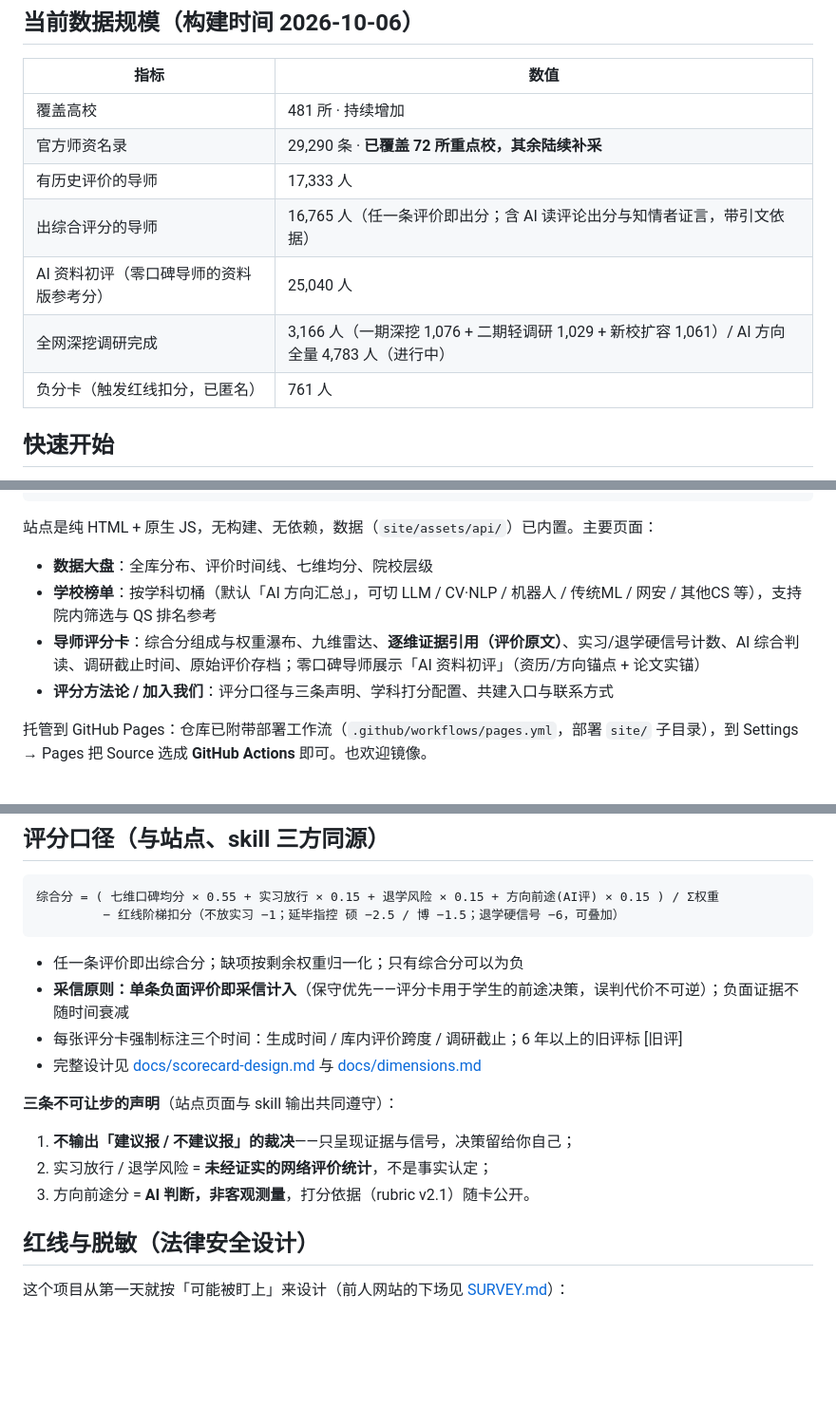
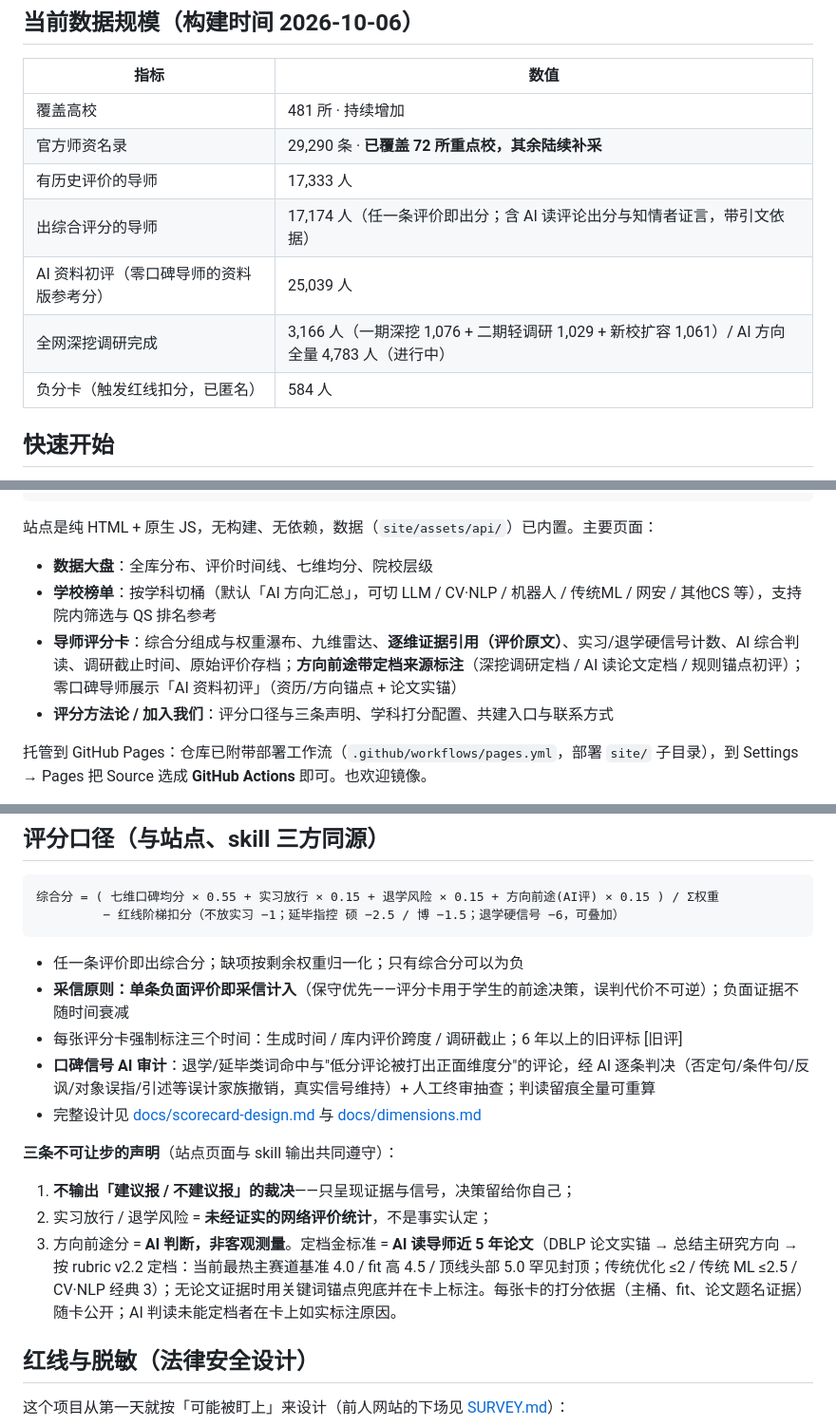
Before and after one commit to open-advisor-review-org/open-advisor-review, a Markdown page: README.md, 3 parts joined by grey strips. Shown at 95% size. Rendered like a GitHub page; blank space fills up the shorter version.

Commit message:
README 同步：rubric v2.2（AI 读论文定档金标准）+ 口碑信号 AI 审计 + 数字刷新（17,174 出分/584 负分卡）

```diff
--- a/README.md
+++ b/README.md
@@ -18,10 +18,10 @@
 | 覆盖高校 | 481 所 · 持续增加 |
 | 官方师资名录 | 29,290 条 · **已覆盖 72 所重点校，其余陆续补采** |
 | 有历史评价的导师 | 17,333 人 |
-| 出综合评分的导师 | 16,765 人（任一条评价即出分；含 AI 读评论出分与知情者证言，带引文依据） |
-| AI 资料初评（零口碑导师的资料版参考分） | 25,040 人 |
+| 出综合评分的导师 | 17,174 人（任一条评价即出分；含 AI 读评论出分与知情者证言，带引文依据） |
+| AI 资料初评（零口碑导师的资料版参考分） | 25,039 人 |
 | 全网深挖调研完成 | 3,166 人（一期深挖 1,076 + 二期轻调研 1,029 + 新校扩容 1,061）/ AI 方向全量 4,783 人（进行中） |
-| 负分卡（触发红线扣分，已匿名） | 761 人 |
+| 负分卡（触发红线扣分，已匿名） | 584 人 |
 
 ## 快速开始
 
@@ -49,7 +49,7 @@ python -m http.server 8799
 
 - **数据大盘**：全库分布、评价时间线、七维均分、院校层级
 - **学校榜单**：按学科切桶（默认「AI 方向汇总」，可切 LLM / CV·NLP / 机器人 / 传统ML / 网安 / 其他CS 等），支持院内筛选与 QS 排名参考
-- **导师评分卡**：综合分组成与权重瀑布、九维雷达、**逐维证据引用（评价原文）**、实习/退学硬信号计数、AI 综合判读、调研截止时间、原始评价存档；零口碑导师展示「AI 资料初评」（资历/方向锚点 + 论文实锚）
+- **导师评分卡**：综合分组成与权重瀑布、九维雷达、**逐维证据引用（评价原文）**、实习/退学硬信号计数、AI 综合判读、调研截止时间、原始评价存档；**方向前途带定档来源标注**（深挖调研定档 / AI 读论文定档 / 规则锚点初评）；零口碑导师展示「AI 资料初评」（资历/方向锚点 + 论文实锚）
 - **评分方法论 / 加入我们**：评分口径与三条声明、学科打分配置、共建入口与联系方式
 
 托管到 GitHub Pages：仓库已附带部署工作流（`.github/workflows/pages.yml`，部署 `site/` 子目录），到 Settings → Pages 把 Source 选成 **GitHub Actions** 即可。也欢迎镜像。
@@ -99,13 +99,14 @@ agent 会自动进入 advisor-research 流程：官方主页 → 学术库（DBL
 - 任一条评价即出综合分；缺项按剩余权重归一化；只有综合分可以为负
 - **采信原则：单条负面评价即采信计入**（保守优先——评分卡用于学生的前途决策，误判代价不可逆）；负面证据不随时间衰减
 - 每张评分卡强制标注三个时间：生成时间 / 库内评价跨度 / 调研截止；6 年以上的旧评标 [旧评]
+- **口碑信号 AI 审计**：退学/延毕类词命中与"低分评论被打出正面维度分"的评论，经 AI 逐条判决（否定句/条件句/反讽/对象误指/引述等误计家族撤销，真实信号维持）+ 人工终审抽查；判读留痕全量可重算
 - 完整设计见 [docs/scorecard-design.md](docs/scorecard-design.md) 与 [docs/dimensions.md](docs/dimensions.md)
 
 **三条不可让步的声明**（站点页面与 skill 输出共同遵守）：
 
 1. **不输出「建议报 / 不建议报」的裁决**——只呈现证据与信号，决策留给你自己；
 2. 实习放行 / 退学风险 = **未经证实的网络评价统计**，不是事实认定；
-3. 方向前途分 = **AI 判断，非客观测量**，打分依据（rubric v2.1）随卡公开。
+3. 方向前途分 = **AI 判断，非客观测量**。定档金标准 = **AI 读导师近 5 年论文**（DBLP 论文实锚 → 总结主研究方向 → 按 rubric v2.2 定档：当前最热主赛道基准 4.0 / fit 高 4.5 / 顶线头部 5.0 罕见封顶；传统优化 ≤2 / 传统 ML ≤2.5 / CV·NLP 经典 3）；无论文证据时用关键词锚点兜底并在卡上标注。每张卡的打分依据（主桶、fit、论文题名证据）随卡公开；AI 判读未能定档者在卡上如实标注原因。
 
 ## 红线与脱敏（法律安全设计）
 
```
